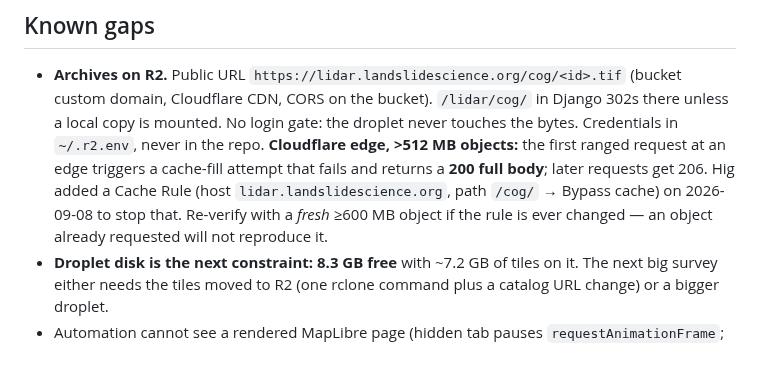
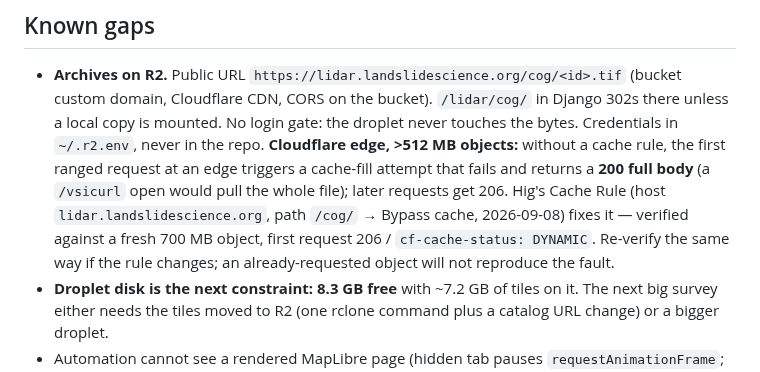
Before and after one commit to hig314/landslidescience, a Markdown page: tools/lidar/RESUME.md, the part around the change. Rendered like a GitHub page.

Commit message:
Docs: Cloudflare cache-bypass rule verified against a fresh 700 MB object
Co-Authored-By: Claude Opus 5 (1M context) <noreply@anthropic.com>
Claude-Session: https://claude.ai/code/session_01JXJDsLuc9T7CB85mqW8PM4

```diff
--- a/tools/lidar/RESUME.md
+++ b/tools/lidar/RESUME.md
@@ -46,12 +46,14 @@ IceBridge guard, the manifest additions, and docs.
   (bucket custom domain, Cloudflare CDN, CORS on the bucket). `/lidar/cog/` in
   Django 302s there unless a local copy is mounted. No login gate: the droplet
   never touches the bytes. Credentials in `~/.r2.env`, never in the repo.
-  **Cloudflare edge, >512 MB objects:** the first ranged request at an edge
-  triggers a cache-fill attempt that fails and returns a **200 full body**;
-  later requests get 206. Hig added a Cache Rule (host
-  `lidar.landslidescience.org`, path `/cog/` → Bypass cache) on 2026-09-08 to
-  stop that. Re-verify with a *fresh* ≥600 MB object if the rule is ever
-  changed — an object already requested will not reproduce it.
+  **Cloudflare edge, >512 MB objects:** without a cache rule, the first ranged
+  request at an edge triggers a cache-fill attempt that fails and returns a
+  **200 full body** (a `/vsicurl` open would pull the whole file); later
+  requests get 206. Hig's Cache Rule (host `lidar.landslidescience.org`, path
+  `/cog/` → Bypass cache, 2026-09-08) fixes it — verified against a fresh
+  700 MB object, first request 206 / `cf-cache-status: DYNAMIC`. Re-verify the
+  same way if the rule changes; an already-requested object will not reproduce
+  the fault.
 - **Droplet disk is the next constraint: 8.3 GB free** with ~7.2 GB of tiles on
   it. The next big survey either needs the tiles moved to R2 (one rclone
   command plus a catalog URL change) or a bigger droplet.
```
Also changed, not shown: CLAUDE.md (+1 -1 lines).
